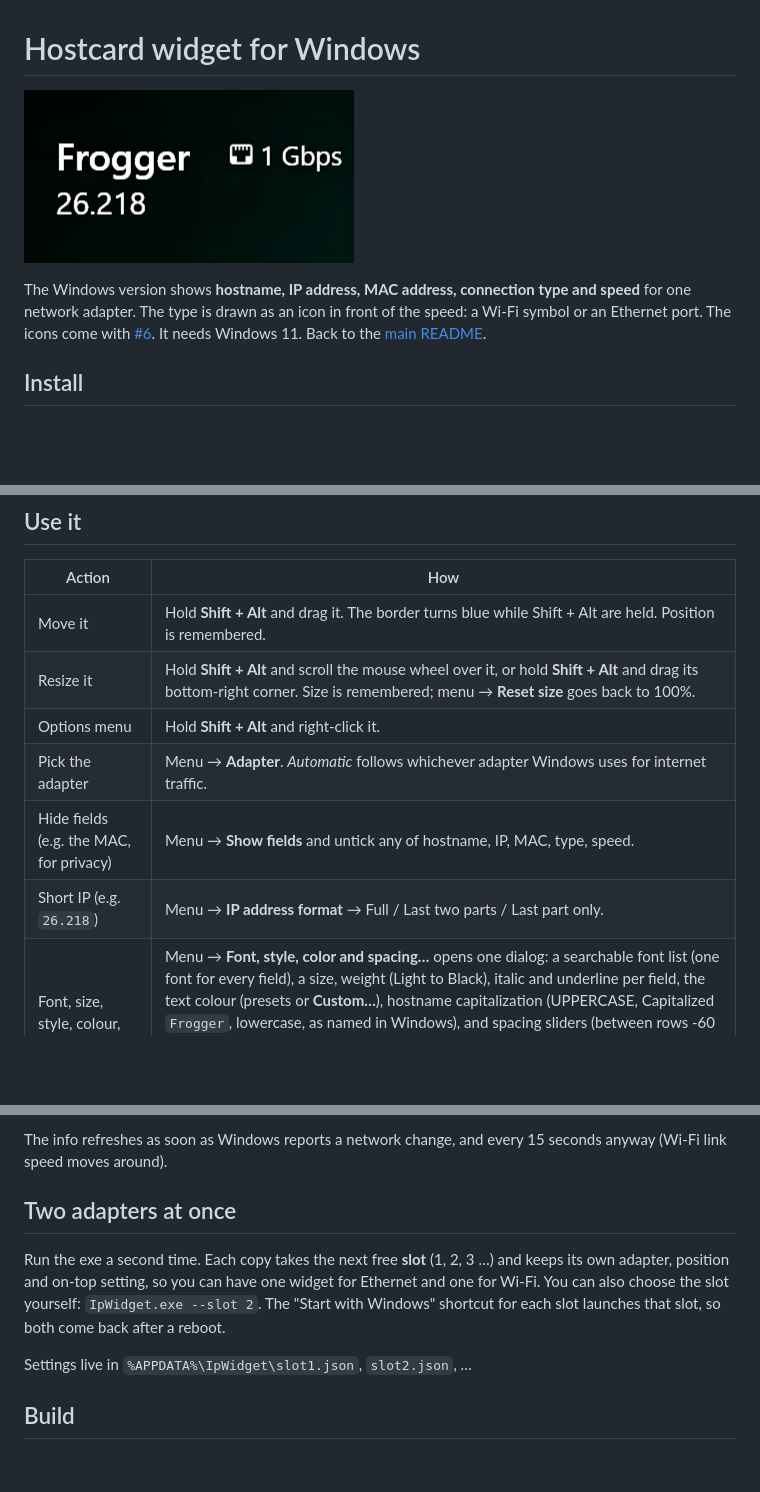
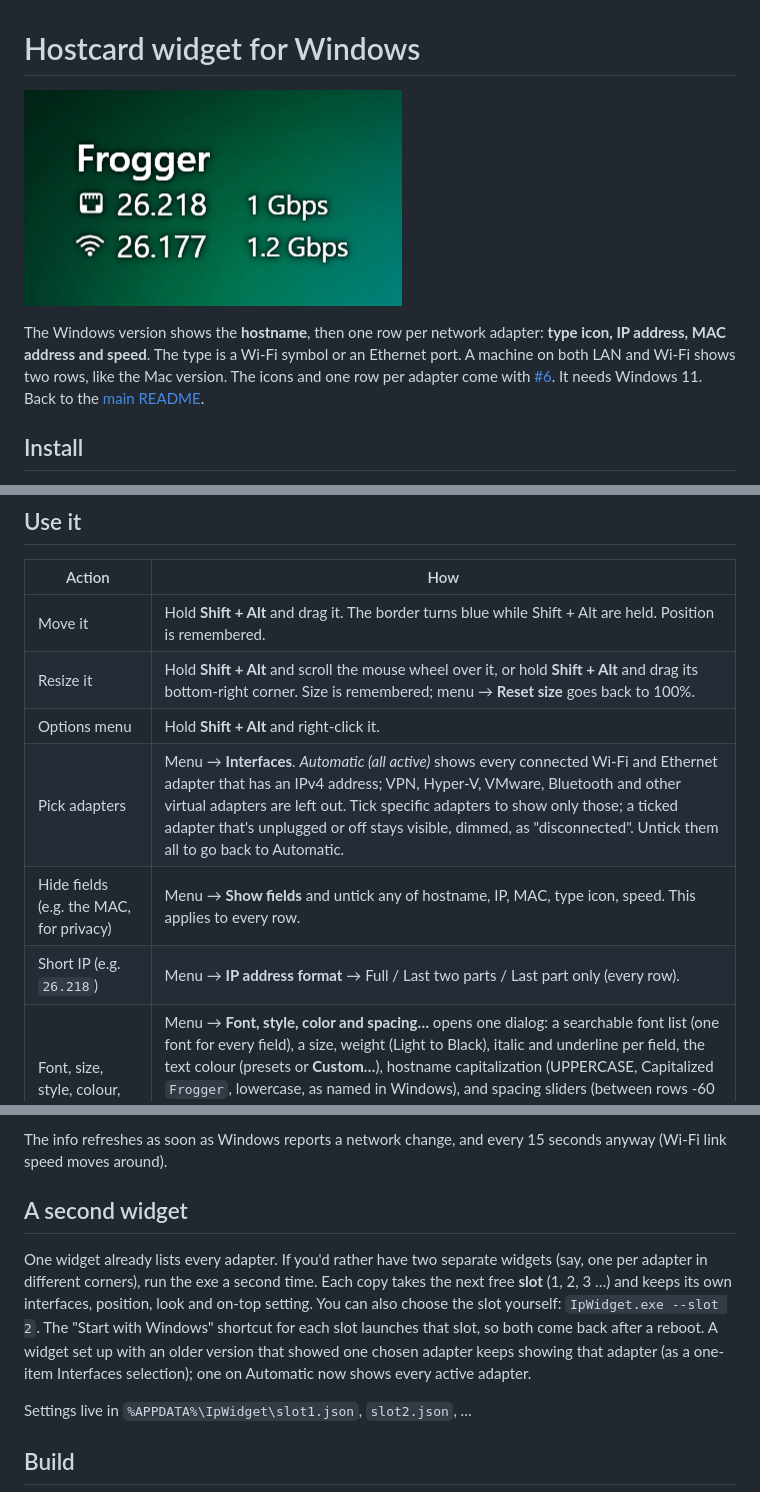
Before and after one commit to markespiritu/hostcard-widget, a Markdown page: docs/windows.md, 3 parts joined by grey strips. GitHub-like rendering; pictures changed too: docs/images/windows.png; blank space fills up the shorter version.

Commit message:
Docs: one row per adapter on Windows
The Windows widget now lists every active adapter in one widget, like the
Mac. Rework "Pick the adapter" and "Two adapters at once" around the
Interfaces menu (slots remain for a second widget) and retake the Windows
screenshot showing the LAN and Wi-Fi rows.

Co-Authored-By: Claude Opus 5.5 <noreply@anthropic.com>
Claude-Session: https://claude.ai/code/session_01StvvdgTkH9gUXF5joE1QFU

```diff
--- a/docs/windows.md
+++ b/docs/windows.md
@@ -2,8 +2,9 @@
 
 ![Widget on Windows](images/windows.png)
 
-The Windows version shows **hostname, IP address, MAC address, connection type and speed** for one network adapter.
-The type is drawn as an icon in front of the speed: a Wi-Fi symbol or an Ethernet port. The icons come with [#6](https://github.com/markespiritu/hostcard-widget/pull/6).
+The Windows version shows the **hostname**, then one row per network adapter: **type icon, IP address, MAC address and speed**.
+The type is a Wi-Fi symbol or an Ethernet port. A machine on both LAN and Wi-Fi shows two rows, like the Mac version.
+The icons and one row per adapter come with [#6](https://github.com/markespiritu/hostcard-widget/pull/6).
 It needs Windows 11. Back to the [main README](../README.md).
 
 ## Install
@@ -20,9 +21,9 @@ To move it to another PC, copy the same exe across. There is no update check; co
 | Move it | Hold **Shift + Alt** and drag it. The border turns blue while Shift + Alt are held. Position is remembered. |
 | Resize it | Hold **Shift + Alt** and scroll the mouse wheel over it, or hold **Shift + Alt** and drag its bottom-right corner. Size is remembered; menu → **Reset size** goes back to 100%. |
 | Options menu | Hold **Shift + Alt** and right-click it. |
-| Pick the adapter | Menu → **Adapter**. *Automatic* follows whichever adapter Windows uses for internet traffic. |
-| Hide fields (e.g. the MAC, for privacy) | Menu → **Show fields** and untick any of hostname, IP, MAC, type, speed. |
-| Short IP (e.g. `26.218`) | Menu → **IP address format** → Full / Last two parts / Last part only. |
+| Pick adapters | Menu → **Interfaces**. *Automatic (all active)* shows every connected Wi-Fi and Ethernet adapter that has an IPv4 address; VPN, Hyper-V, VMware, Bluetooth and other virtual adapters are left out. Tick specific adapters to show only those; a ticked adapter that's unplugged or off stays visible, dimmed, as "disconnected". Untick them all to go back to Automatic. |
+| Hide fields (e.g. the MAC, for privacy) | Menu → **Show fields** and untick any of hostname, IP, MAC, type icon, speed. This applies to every row. |
+| Short IP (e.g. `26.218`) | Menu → **IP address format** → Full / Last two parts / Last part only (every row). |
 | Font, size, style, colour, spacing | Menu → **Font, style, color and spacing…** opens one dialog: a searchable font list (one font for every field), a size, weight (Light to Black), italic and underline per field, the text colour (presets or **Custom…**), hostname capitalization (UPPERCASE, Capitalized `Frogger`, lowercase, as named in Windows), and spacing sliders (between rows -60 to 40, so rows can overlap; between columns -40 to 80). The widget updates as you change things; **OK** keeps them, **Cancel** or **Esc** undoes them. Dark colours automatically get a light panel / light halo. |
 | Close the menu | **Esc**, or click anywhere else. |
 | Text only, no background | Menu → untick **Show background**. The text gets a dark halo so it stays readable; holding Shift + Alt shows a faint outline so you can still grab it. Untick **Text shadow** to drop the halo too. |
@@ -37,12 +38,15 @@ Without Shift + Alt held, the widget ignores the mouse completely, so clicks go
 
 The info refreshes as soon as Windows reports a network change, and every 15 seconds anyway (Wi-Fi link speed moves around).
 
-## Two adapters at once
+## A second widget
 
-Run the exe a second time. Each copy takes the next free **slot** (1, 2, 3 …) and keeps its own adapter, position
-and on-top setting, so you can have one widget for Ethernet and one for Wi-Fi.
+One widget already lists every adapter. If you'd rather have two separate widgets (say, one per adapter in
+different corners), run the exe a second time. Each copy takes the next free **slot** (1, 2, 3 …) and keeps its own
+interfaces, position, look and on-top setting.
 You can also choose the slot yourself: `IpWidget.exe --slot 2`. The "Start with Windows" shortcut for each slot
 launches that slot, so both come back after a reboot.
+A widget set up with an older version that showed one chosen adapter keeps showing that adapter (as a one-item
+Interfaces selection); one on Automatic now shows every active adapter.
 
 Settings live in `%APPDATA%\IpWidget\slot1.json`, `slot2.json`, …
 
```
Also changed, not shown: README.md (+7 -3 lines).
